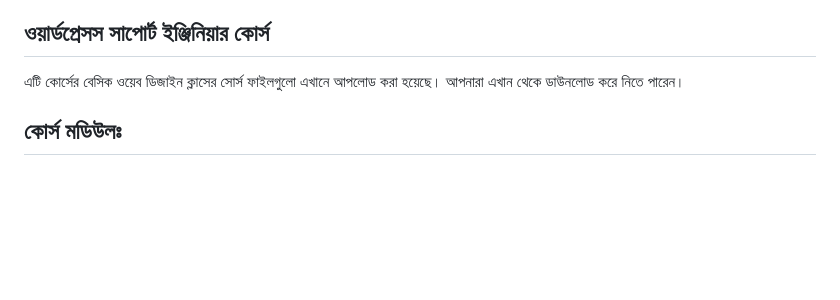
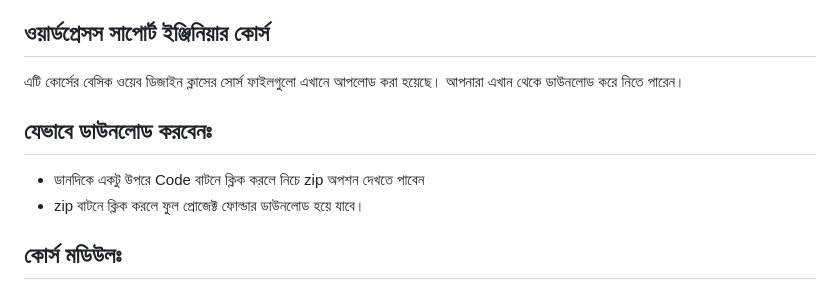
Before and after one commit to nayemspecial/wordpress-support-engineer, a Markdown page: README.md, the part around the change. Drawn GitHub-style; blank space fills up the shorter version.

```diff
--- a/README.md
+++ b/README.md
@@ -2,6 +2,9 @@
 ## ওয়ার্ডপ্রেসস সাপোর্ট ইঞ্জিনিয়ার কোর্স
 
 এটি কোর্সের বেসিক ওয়েব ডিজাইন ক্লাসের সোর্স ফাইলগুলো এখানে আপলোড করা হয়েছে। আপনারা এখান থেকে ডাউনলোড করে নিতে পারেন।
+## যেভাবে ডাউনলোড করবেনঃ
+- ডানদিকে একটু উপরে Code বাটনে ক্লিক করলে নিচে zip অপশন দেখতে পাবেন
+- zip বাটনে ক্লিক করলে ফুল প্রোজেক্ট ফোল্ডার ডাউনলোড হয়ে যাবে।
 
 ## কোর্স মডিউলঃ
 ### লাইভ ক্লাস ১
```
